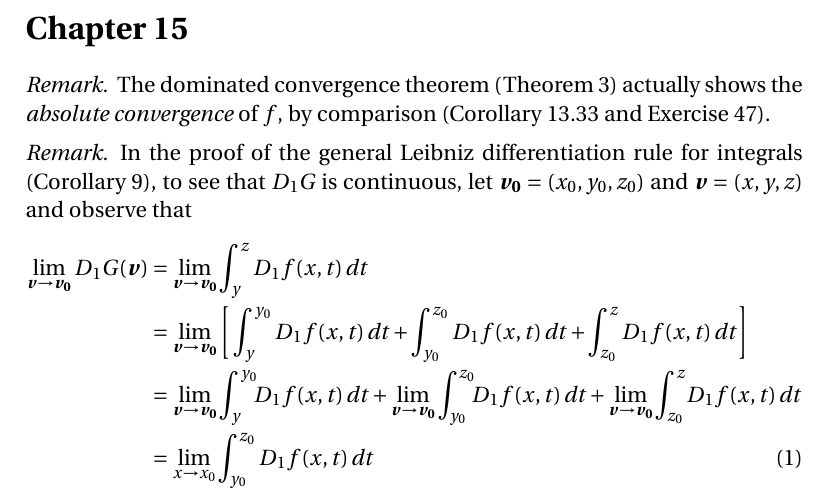
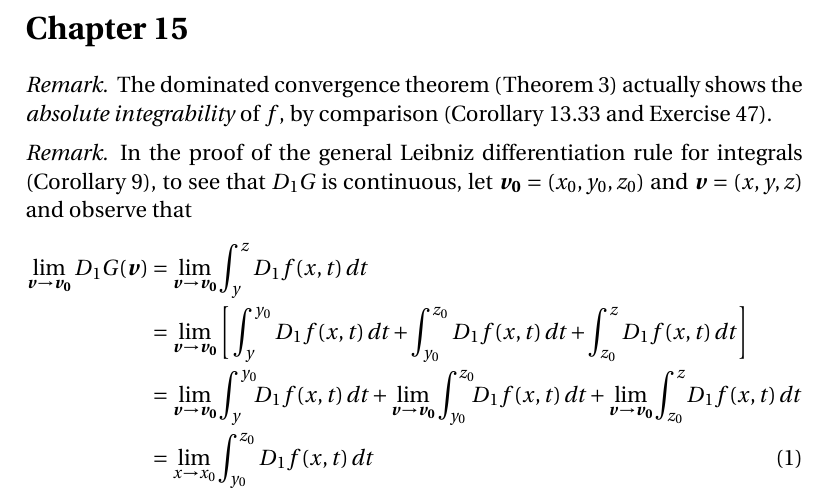
Before and after one commit to blargoner/math-analysis-depree, a LaTeX problem sheet (exercises.tex): part of page 3 of 10, cut so that both start at the same text. Compiled offline with pdfLaTeX.

Commit message:
chapter 15 remark typo fix

```diff
--- a/exercises.tex
+++ b/exercises.tex
@@ -97,7 +97,7 @@ Instead of assuming that \(g\)~is nonnegative and decreasing, we may assume only
 
 \section*{Chapter~15}
 \begin{rmk}
-The dominated convergence theorem (Theorem~3) actually shows the \emph{absolute convergence} of~\(f\), by comparison (Corollary~13.33 and Exercise~47).
+The dominated convergence theorem (Theorem~3) actually shows the \emph{absolute integrability} of~\(f\), by comparison (Corollary~13.33 and Exercise~47).
 \end{rmk}
 
 \begin{rmk}
```
